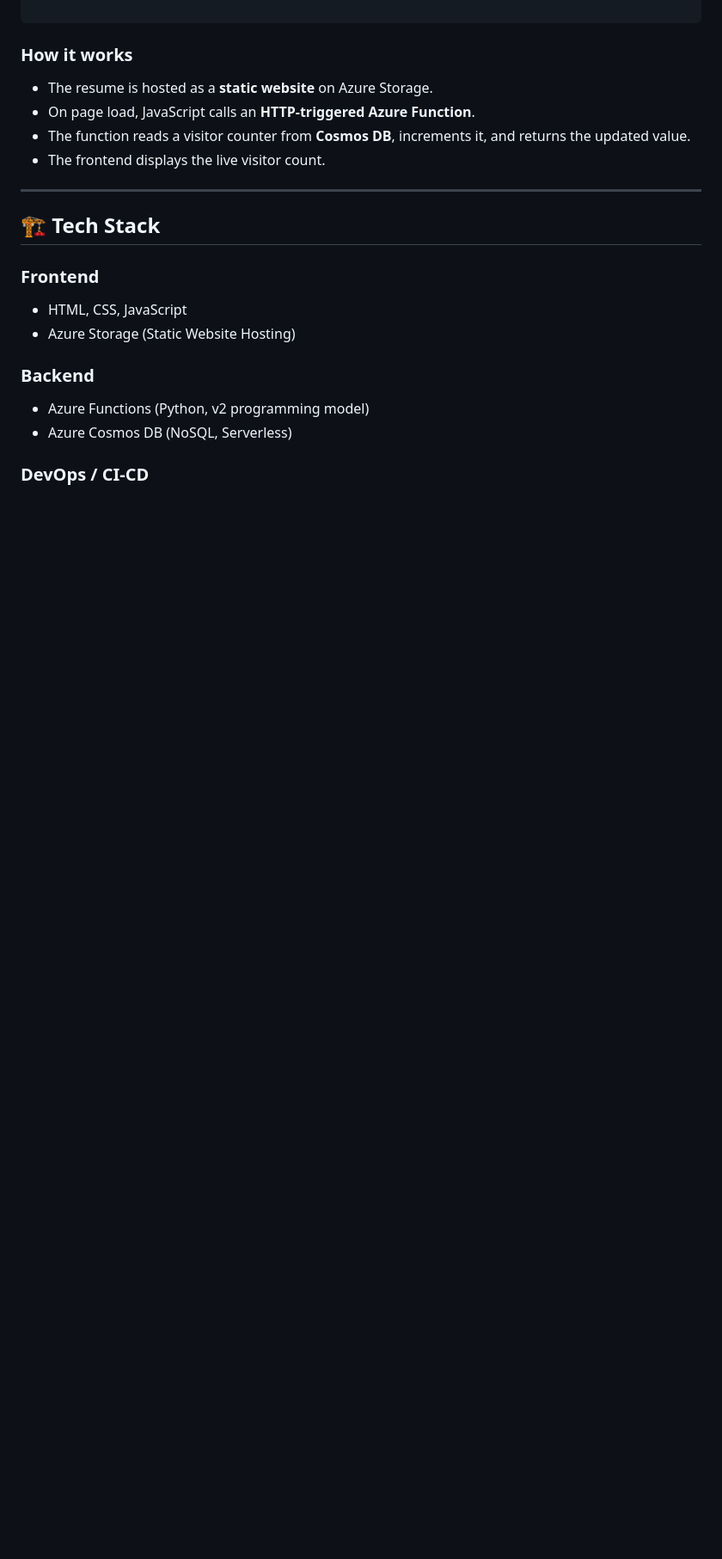
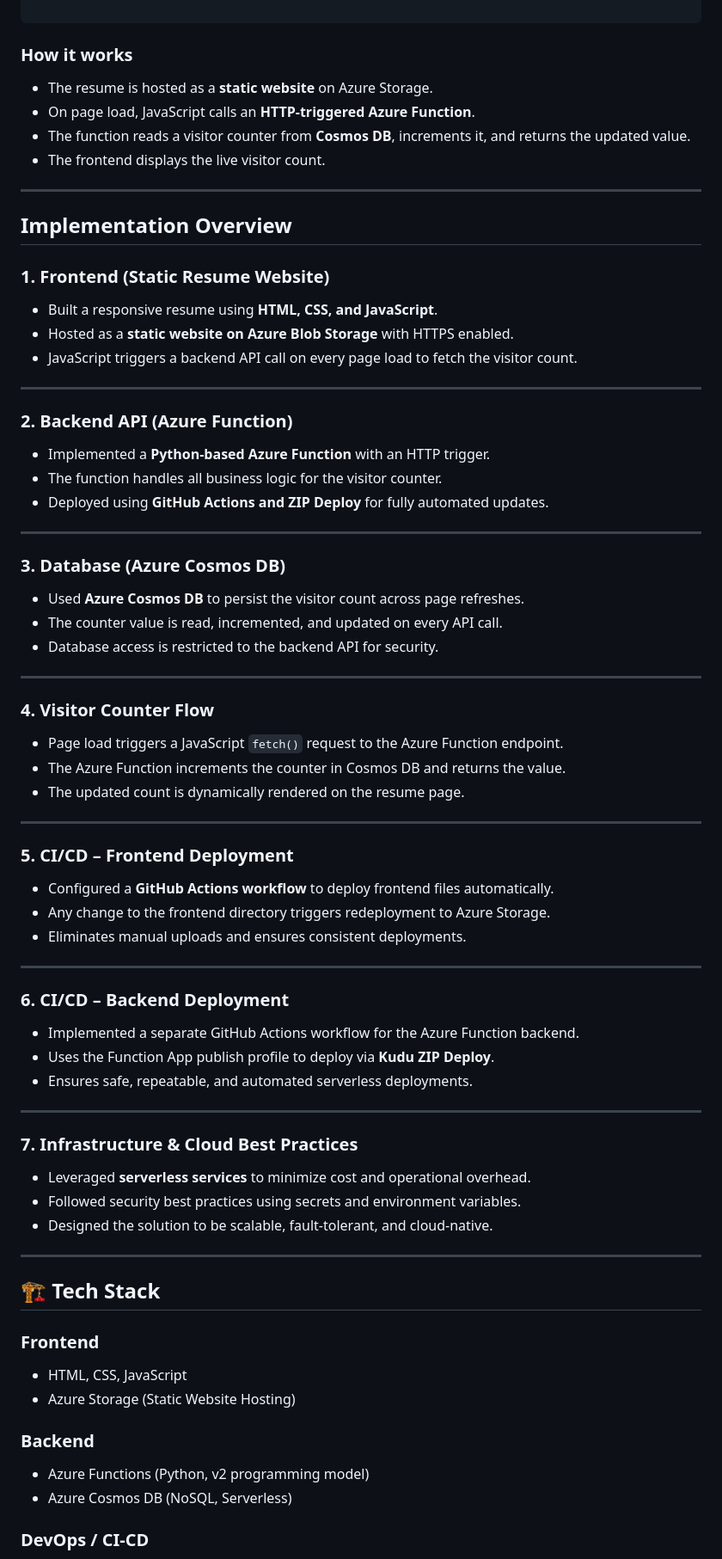
Before and after one commit to ag9ggaurav/cloud-resume-challenge, a Markdown page: README.md, the part around the change. Shown: that part at 86% size. Drawn GitHub-style; blank space fills up the shorter version.

Commit message:
update readme for crc

```diff
--- a/README.md
+++ b/README.md
@@ -36,6 +36,56 @@ Azure Cosmos DB (NoSQL)
 
 ---
 
+## Implementation Overview
+
+### 1. Frontend (Static Resume Website)
+- Built a responsive resume using **HTML, CSS, and JavaScript**.
+- Hosted as a **static website on Azure Blob Storage** with HTTPS enabled.
+- JavaScript triggers a backend API call on every page load to fetch the visitor count.
+
+---
+
+### 2. Backend API (Azure Function)
+- Implemented a **Python-based Azure Function** with an HTTP trigger.
+- The function handles all business logic for the visitor counter.
+- Deployed using **GitHub Actions and ZIP Deploy** for fully automated updates.
+
+---
+
+### 3. Database (Azure Cosmos DB)
+- Used **Azure Cosmos DB** to persist the visitor count across page refreshes.
+- The counter value is read, incremented, and updated on every API call.
+- Database access is restricted to the backend API for security.
+
+---
+
+### 4. Visitor Counter Flow
+- Page load triggers a JavaScript `fetch()` request to the Azure Function endpoint.
+- The Azure Function increments the counter in Cosmos DB and returns the value.
+- The updated count is dynamically rendered on the resume page.
+
+---
+
+### 5. CI/CD – Frontend Deployment
+- Configured a **GitHub Actions workflow** to deploy frontend files automatically.
+- Any change to the frontend directory triggers redeployment to Azure Storage.
+- Eliminates manual uploads and ensures consistent deployments.
+
+---
+
+### 6. CI/CD – Backend Deployment
+- Implemented a separate GitHub Actions workflow for the Azure Function backend.
+- Uses the Function App publish profile to deploy via **Kudu ZIP Deploy**.
+- Ensures safe, repeatable, and automated serverless deployments.
+
+---
+
+### 7. Infrastructure & Cloud Best Practices
+- Leveraged **serverless services** to minimize cost and operational overhead.
+- Followed security best practices using secrets and environment variables.
+- Designed the solution to be scalable, fault-tolerant, and cloud-native.
+
+---
 ## 🏗️ Tech Stack
 
 ### Frontend
```
